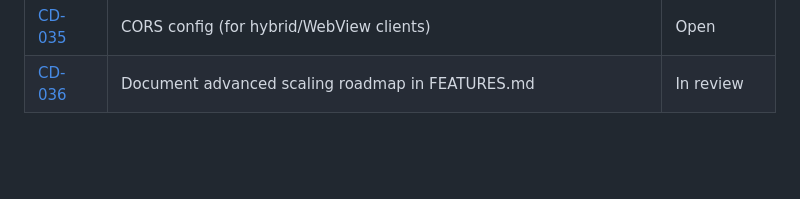
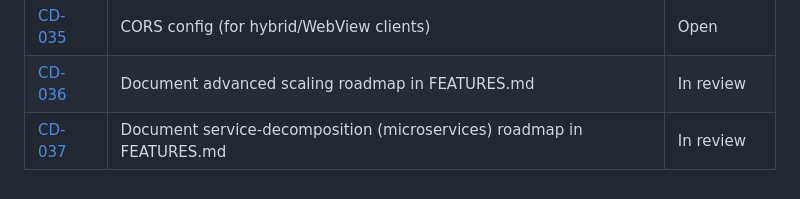
Before and after one commit to hellobasitsiddiqui/contact-directory, a Markdown page: tickets/README.md, the part around the change. GitHub-like rendering; blank space fills up the shorter version.

Commit message:
CD-037: add service-decomposition (microservices) roadmap to FEATURES.md (#39)
Co-authored-by: Basit Siddiqui <basit@10xai.co.uk>

```diff
--- a/tickets/README.md
+++ b/tickets/README.md
@@ -47,3 +47,4 @@ Plain-text issue tracker (no external system). One markdown file per ticket, cre
 | [CD-034](CD-034-version-gating-info.md) | App-version gating + /info bootstrap endpoint | Open |
 | [CD-035](CD-035-cors-hybrid.md) | CORS config (for hybrid/WebView clients) | Open |
 | [CD-036](CD-036-features-advanced-scaling.md) | Document advanced scaling roadmap in FEATURES.md | In review |
+| [CD-037](CD-037-features-service-decomposition.md) | Document service-decomposition (microservices) roadmap in FEATURES.md | In review |
```
Also changed, not shown: FEATURES.md (+14 -0 lines), tickets/CD-037-features-service-decomposition.md (added, +20 -0 lines).
